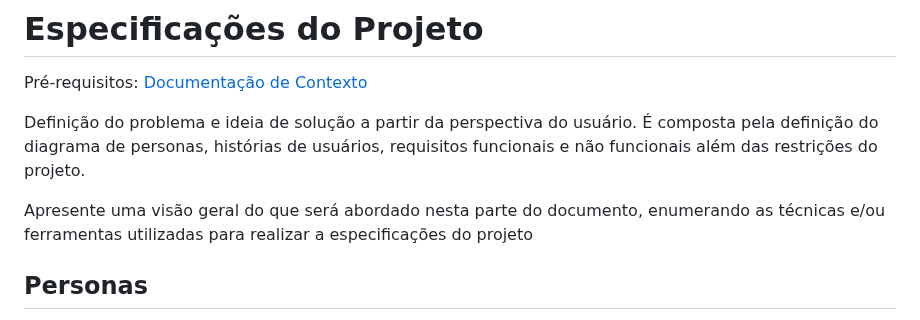
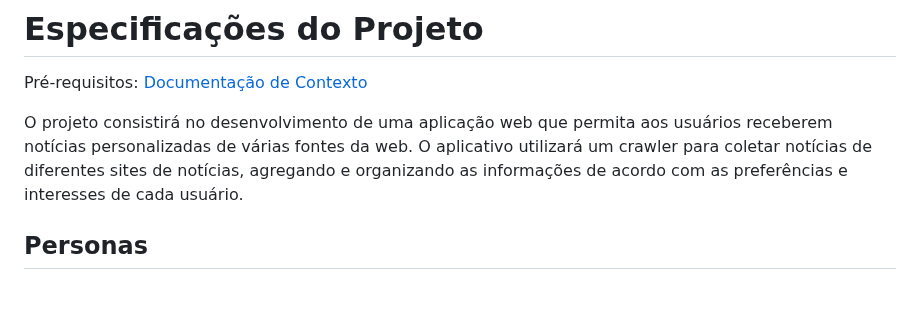
Before and after one commit to ICEI-PUC-Minas-PMV-ADS/pmv-ads-2024-1-e2-proj-int-t4-pmv-ads-2024-1-e2-proj-InfoHub, a Markdown page: docs/02-Especificação do Projeto.md, the part around the change. Rendered like a GitHub page; blank space fills up the shorter version.

```diff
--- a/docs/02-Especificação do Projeto.md
+++ b/docs/02-Especificação do Projeto.md
@@ -2,9 +2,8 @@
 
 <span style="color:red">Pré-requisitos: <a href="1-Documentação de Contexto.md"> Documentação de Contexto</a></span>
 
-Definição do problema e ideia de solução a partir da perspectiva do usuário. É composta pela definição do  diagrama de personas, histórias de usuários, requisitos funcionais e não funcionais além das restrições do projeto.
+O projeto consistirá no desenvolvimento de uma aplicação web que permita aos usuários receberem notícias personalizadas de várias fontes da web. O aplicativo utilizará um crawler para coletar notícias de diferentes sites de notícias, agregando e organizando as informações de acordo com as preferências e interesses de cada usuário.
 
-Apresente uma visão geral do que será abordado nesta parte do documento, enumerando as técnicas e/ou ferramentas utilizadas para realizar a especificações do projeto
 
 ## Personas
 
```
